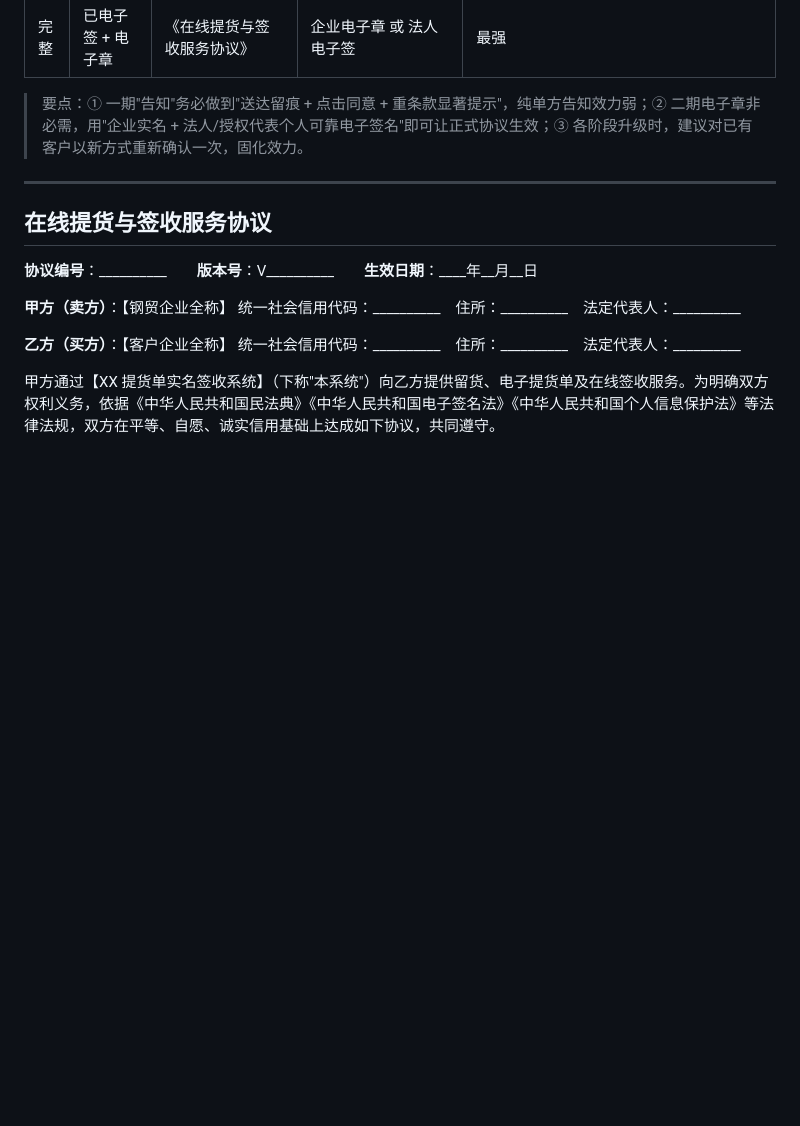
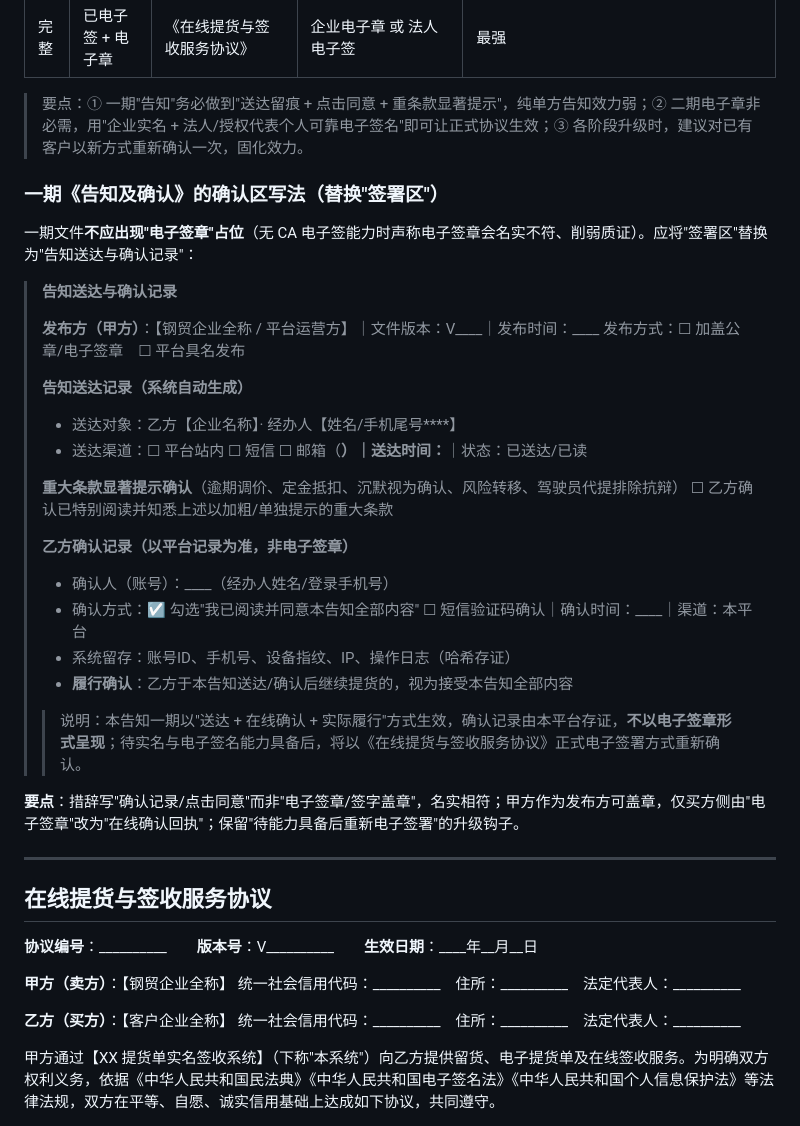
Before and after one commit to so6662001/QiyeShiming, a Markdown page: docs/08-在线提货与签收服务协议(完整版).md, the part around the change. Drawn GitHub-style; blank space fills up the shorter version.

Commit message:
docs: 一期告知书去除电子签章占位,改为'告知送达与确认记录'区
告知书不应声称电子签章;改为发布方具名/盖章+告知送达记录+重大条款显著提示确认+乙方在线确认回执(点击同意/系统留痕/履行确认),并保留升级为正式电子签署的钩子。更新08。

Co-authored-by: so6662001 <so6662001@users.noreply.github.com>

```diff
--- a/docs/08-在线提货与签收服务协议(完整版).md
+++ b/docs/08-在线提货与签收服务协议(完整版).md
@@ -17,6 +17,32 @@
 | 完整 | 已电子签 + 电子章 | 《在线提货与签收服务协议》 | 企业电子章 或 法人电子签 | 最强 |
 
 > 要点：① 一期"告知"务必做到"送达留痕 + 点击同意 + 重条款显著提示"，纯单方告知效力弱；② 二期电子章非必需，用"企业实名 + 法人/授权代表个人可靠电子签名"即可让正式协议生效；③ 各阶段升级时，建议对已有客户以新方式重新确认一次，固化效力。
+
+### 一期《告知及确认》的确认区写法（替换"签署区"）
+
+一期文件**不应出现"电子签章"占位**（无 CA 电子签能力时声称电子签章会名实不符、削弱质证）。应将"签署区"替换为"告知送达与确认记录"：
+
+> **告知送达与确认记录**
+>
+> **发布方（甲方）**：【钢贸企业全称 / 平台运营方】｜文件版本：V____｜发布时间：____
+> 发布方式：☐ 加盖公章/电子签章　☐ 平台具名发布
+>
+> **告知送达记录（系统自动生成）**
+> - 送达对象：乙方【企业名称】· 经办人【姓名/手机尾号****】
+> - 送达渠道：☐ 平台站内 ☐ 短信 ☐ 邮箱（____）｜送达时间：____｜状态：已送达/已读
+>
+> **重大条款显著提示确认**（逾期调价、定金抵扣、沉默视为确认、风险转移、驾驶员代提排除抗辩）
+> ☐ 乙方确认已特别阅读并知悉上述以加粗/单独提示的重大条款
+>
+> **乙方确认记录（以平台记录为准，非电子签章）**
+> - 确认人（账号）：____（经办人姓名/登录手机号）
+> - 确认方式：☑ 勾选"我已阅读并同意本告知全部内容" ☐ 短信验证码确认｜确认时间：____｜渠道：本平台
+> - 系统留存：账号ID、手机号、设备指纹、IP、操作日志（哈希存证）
+> - **履行确认**：乙方于本告知送达/确认后继续提货的，视为接受本告知全部内容
+>
+> > 说明：本告知一期以"送达 + 在线确认 + 实际履行"方式生效，确认记录由本平台存证，**不以电子签章形式呈现**；待实名与电子签名能力具备后，将以《在线提货与签收服务协议》正式电子签署方式重新确认。
+
+**要点**：措辞写"确认记录/点击同意"而非"电子签章/签字盖章"，名实相符；甲方作为发布方可盖章，仅买方侧由"电子签章"改为"在线确认回执"；保留"待能力具备后重新电子签署"的升级钩子。
 
 ---
 
```
